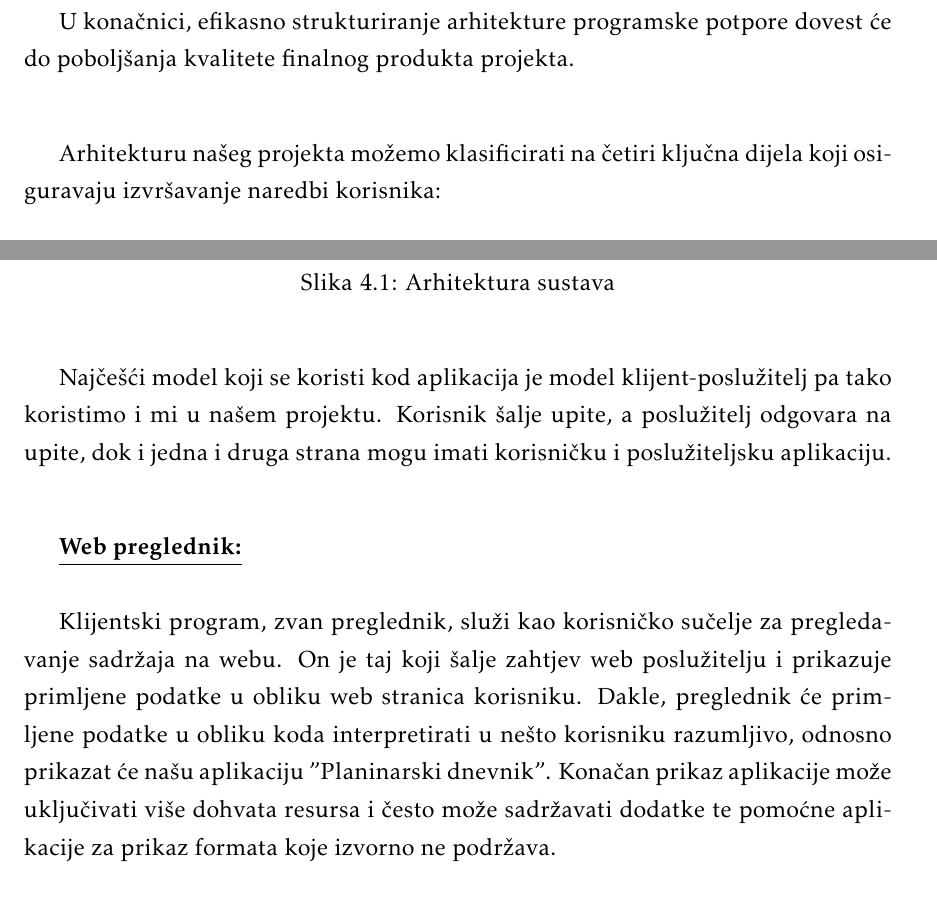
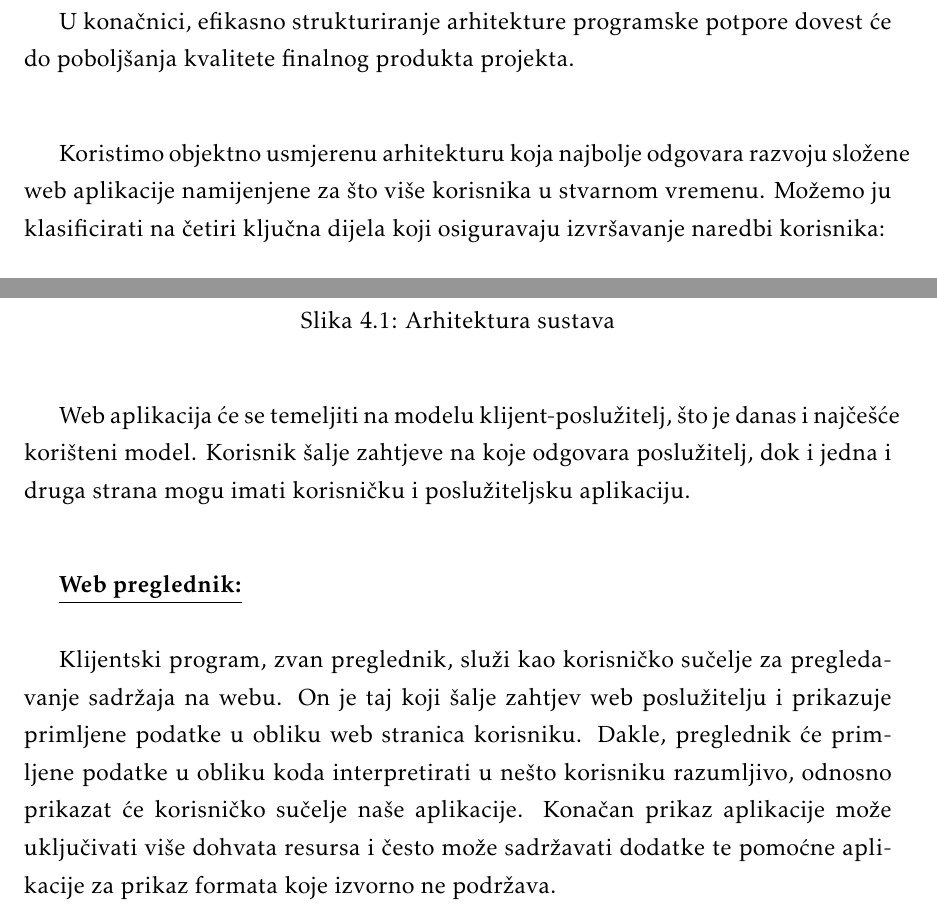
Before and after one commit to helen1c/Software_Engineering_RuntimeTerror, a LaTeX document (Dokumentacija/PROGI_2020_RuntimeTerror.tex, which reads Dokumentacija/Arhitektura.tex): two parts of pages 39 and 40 of 55, joined at a grey line, cut so that both start at the same text. The pictures show the PDF file Dokumentacija/PROGI_2020_RuntimeTerror.pdf that the author committed with the source.

Commit message:
#[13] Fixed errors

```diff
--- a/Dokumentacija/Arhitektura.tex
+++ b/Dokumentacija/Arhitektura.tex
@@ -15,7 +15,7 @@
 
 	\vspace{10mm} %10mm vertical space
 
-	Arhitekturu našeg projekta možemo klasificirati na četiri ključna dijela koji osiguravaju izvršavanje naredbi korisnika:
+	Koristimo objektno usmjerenu arhitekturu koja najbolje odgovara razvoju složene web aplikacije namijenjene za što više korisnika u stvarnom vremenu. Možemo ju klasificirati na četiri ključna dijela koji osiguravaju izvršavanje naredbi korisnika:
 
 	\begin{packed_enum}
 		\item 	{Web preglednik}
@@ -33,13 +33,13 @@
 
 	\vspace{5mm} %5mm vertical space
 
-		Najčešći model koji se koristi kod aplikacija je model klijent-poslužitelj pa tako koristimo i mi u našem projektu. Korisnik šalje upite, a poslužitelj odgovara na upite, dok i jedna i druga strana mogu imati korisničku i poslužiteljsku aplikaciju.
+		Web aplikacija će se temeljiti na modelu klijent-poslužitelj, što je danas i najčešće korišteni model. Korisnik šalje zahtjeve na koje odgovara poslužitelj, dok i jedna i druga strana mogu imati korisničku i poslužiteljsku aplikaciju.
 
 	\vspace{10mm} %10mm vertical space
 
 		\textbf{\underline{Web preglednik:} }\\
 
-			Klijentski program, zvan preglednik, služi kao korisničko sučelje za pregledavanje sadržaja na webu. On je taj koji šalje zahtjev web poslužitelju i prikazuje primljene podatke u obliku web stranica korisniku. Dakle, preglednik će primljene podatke u obliku koda interpretirati u nešto korisniku razumljivo, odnosno prikazat će našu aplikaciju ''Planinarski dnevnik''. Konačan prikaz aplikacije može uključivati više dohvata resursa i često može sadržavati dodatke te pomoćne aplikacije za prikaz formata koje izvorno ne podržava.
+			Klijentski program, zvan preglednik, služi kao korisničko sučelje za pregledavanje sadržaja na webu. On je taj koji šalje zahtjev web poslužitelju i prikazuje primljene podatke u obliku web stranica korisniku. Dakle, preglednik će primljene podatke u obliku koda interpretirati u nešto korisniku razumljivo, odnosno prikazat će korisničko sučelje naše aplikacije. Konačan prikaz aplikacije može uključivati više dohvata resursa i često može sadržavati dodatke te pomoćne aplikacije za prikaz formata koje izvorno ne podržava.
 
 		\vspace{5mm} %5mm vertical space
 		\textbf{\underline{Web poslužitelj:} }\\
```
Also changed, not shown: Dokumentacija/PROGI_2020_RuntimeTerror.pdf, Dokumentacija/f.pdf (deleted), Dokumentacija/h.pdf (deleted), Dokumentacija/pdf.pdf (deleted), Dokumentacija/Arhitektura.tex (2 more changed lines).
